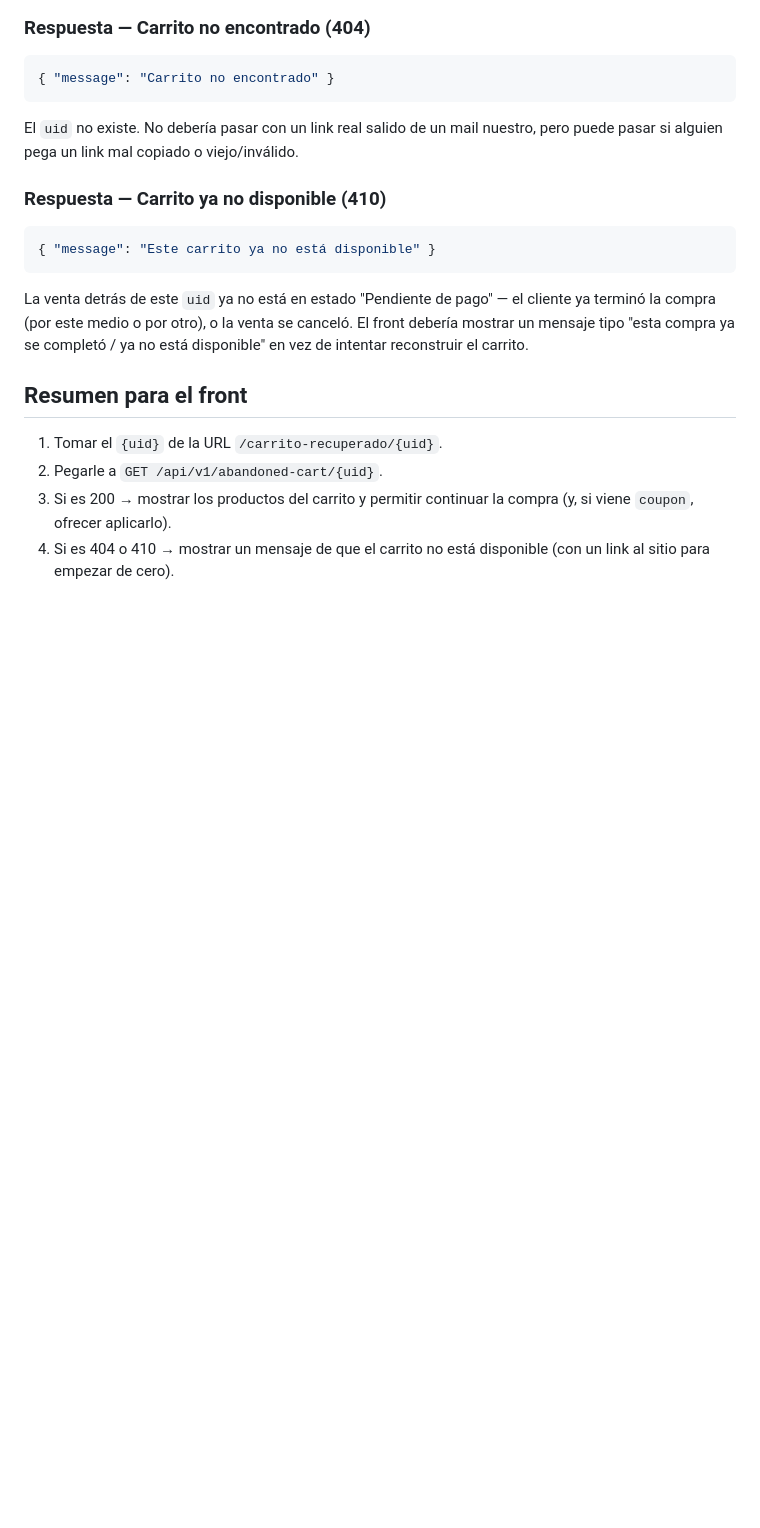
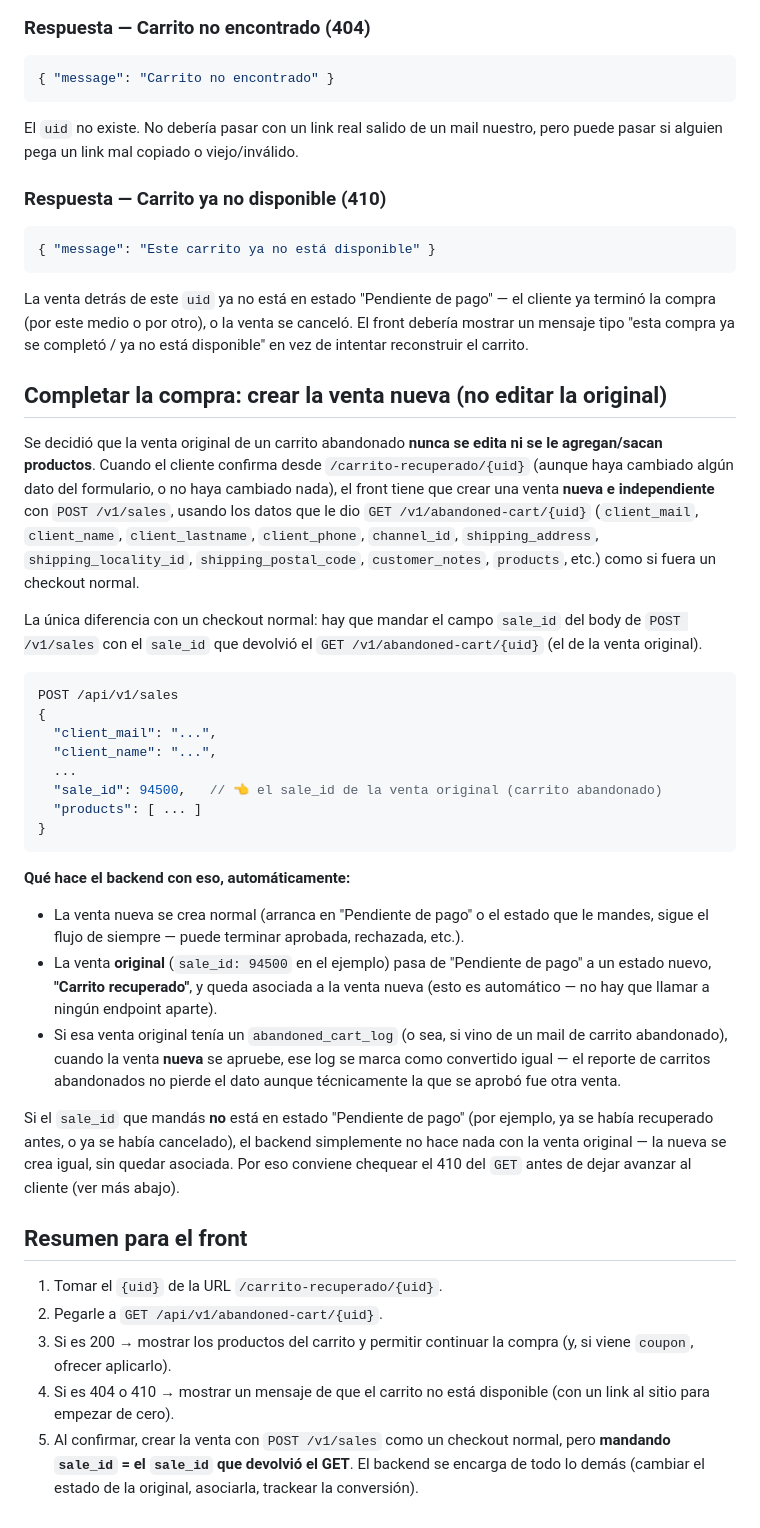
Before and after one commit to daptee/etiquecosas-API, a Markdown page: CARRITO_ABANDONADO.md, the part around the change. Rendered like a GitHub page; blank space fills up the shorter version.

Commit message:
docs: :memo: documentar creación de venta nueva al recuperar el carrito

````diff
--- a/CARRITO_ABANDONADO.md
+++ b/CARRITO_ABANDONADO.md
@@ -106,9 +106,35 @@ El `uid` no existe. No debería pasar con un link real salido de un mail nuestro
 
 La venta detrás de este `uid` ya no está en estado "Pendiente de pago" — el cliente ya terminó la compra (por este medio o por otro), o la venta se canceló. El front debería mostrar un mensaje tipo "esta compra ya se completó / ya no está disponible" en vez de intentar reconstruir el carrito.
 
+## Completar la compra: crear la venta nueva (no editar la original)
+
+Se decidió que la venta original de un carrito abandonado **nunca se edita ni se le agregan/sacan productos**. Cuando el cliente confirma desde `/carrito-recuperado/{uid}` (aunque haya cambiado algún dato del formulario, o no haya cambiado nada), el front tiene que crear una venta **nueva e independiente** con `POST /v1/sales`, usando los datos que le dio `GET /v1/abandoned-cart/{uid}` (`client_mail`, `client_name`, `client_lastname`, `client_phone`, `channel_id`, `shipping_address`, `shipping_locality_id`, `shipping_postal_code`, `customer_notes`, `products`, etc.) como si fuera un checkout normal.
+
+La única diferencia con un checkout normal: hay que mandar el campo `sale_id` del body de `POST /v1/sales` con el `sale_id` que devolvió el `GET /v1/abandoned-cart/{uid}` (el de la venta original).
+
+```json
+POST /api/v1/sales
+{
+  "client_mail": "...",
+  "client_name": "...",
+  ...
+  "sale_id": 94500,   // 👈 el sale_id de la venta original (carrito abandonado)
+  "products": [ ... ]
+}
+```
+
+**Qué hace el backend con eso, automáticamente:**
+
+- La venta nueva se crea normal (arranca en "Pendiente de pago" o el estado que le mandes, sigue el flujo de siempre — puede terminar aprobada, rechazada, etc.).
+- La venta **original** (`sale_id: 94500` en el ejemplo) pasa de "Pendiente de pago" a un estado nuevo, **"Carrito recuperado"**, y queda asociada a la venta nueva (esto es automático — no hay que llamar a ningún endpoint aparte).
+- Si esa venta original tenía un `abandoned_cart_log` (o sea, si vino de un mail de carrito abandonado), cuando la venta **nueva** se apruebe, ese log se marca como convertido igual — el reporte de carritos abandonados no pierde el dato aunque técnicamente la que se aprobó fue otra venta.
+
+Si el `sale_id` que mandás **no** está en estado "Pendiente de pago" (por ejemplo, ya se había recuperado antes, o ya se había cancelado), el backend simplemente no hace nada con la venta original — la nueva se crea igual, sin quedar asociada. Por eso conviene chequear el 410 del `GET` antes de dejar avanzar al cliente (ver más abajo).
+
 ## Resumen para el front
 
 1. Tomar el `{uid}` de la URL `/carrito-recuperado/{uid}`.
 2. Pegarle a `GET /api/v1/abandoned-cart/{uid}`.
 3. Si es 200 → mostrar los productos del carrito y permitir continuar la compra (y, si viene `coupon`, ofrecer aplicarlo).
 4. Si es 404 o 410 → mostrar un mensaje de que el carrito no está disponible (con un link al sitio para empezar de cero).
+5. Al confirmar, crear la venta con `POST /v1/sales` como un checkout normal, pero **mandando `sale_id` = el `sale_id` que devolvió el GET**. El backend se encarga de todo lo demás (cambiar el estado de la original, asociarla, trackear la conversión).
````
